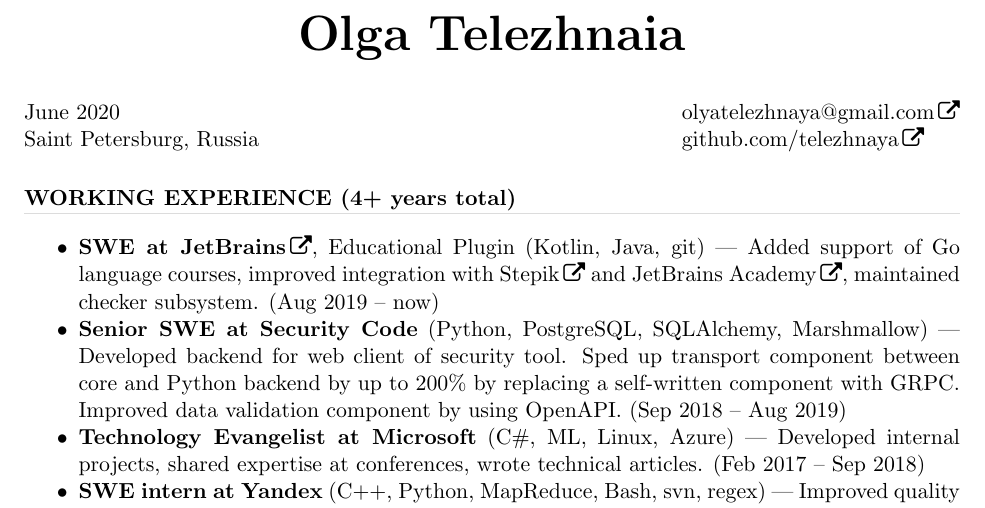
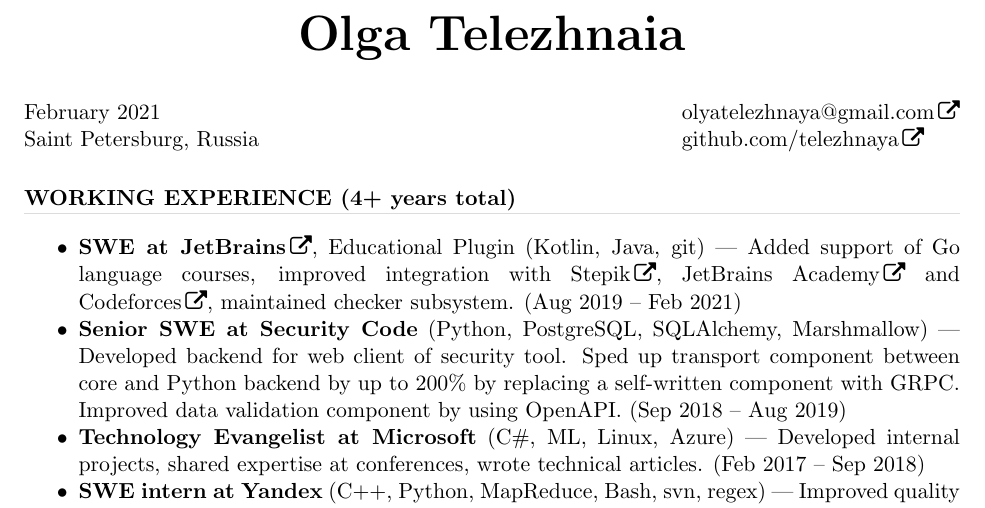
Before and after one commit to telezhnaya/about, a LaTeX CV (src/Telezhnaia.tex): part of the page, cut so that both start at the same text. Compiled offline with pdfLaTeX.

Commit message:
update resume

```diff
--- a/src/Telezhnaia.tex
+++ b/src/Telezhnaia.tex
@@ -32,7 +32,7 @@
 
 \name{\Huge Olga Telezhnaia\\[20pt]} % the \\[12pt] adds a blank line after name
 
-\address{June 2020 \\ Saint Petersburg, Russia}
+\address{February 2021 \\ Saint Petersburg, Russia}
 
 \address{\href{mailto:olyatelezhnaya@gmail.com}{olyatelezhnaya@gmail.com} \\
 \href{https://github.com/telezhnaya}{github.com/telezhnaya}
@@ -67,12 +67,13 @@
 %\noindent \textbf{MOOCs:} \href{https://stepik.org/certificate/c97c48eb77cd3edbf2b4cb8d1624930ffe87cb7c.pdf}{Algorithms and Data Structures} $\cdot$ \href{https://www.coursera.org/learn/machine-learning}{Machine Learning by Andrew Ng, Stanford} $\cdot$ \href{https://www.coursera.org/learn/matematika-dlya-vseh}{Mathematics for everyone by Aleksey Savvateev}
 
 \section{\uppercase{Working Experience} (4+ years total)}
+% 0.5y of internships + 1.5y in Microsoft + 1y in Security Code + 1.5y in JetBrains
 \begin{spacing}{0.3}
 \textcolor[RGB]{220,220,220}{\rule{\linewidth}{0.4pt}}
 \end{spacing}
 \vspace{0.2in}
    \begin{itemize} \itemsep -2pt  % reduce space between items
-    \item \textbf{\href{https://github.com/JetBrains/educational-plugin}{SWE at JetBrains}}, Educational Plugin (Kotlin, Java, git)~--- Added support of Go language courses, improved integration with \href{https://stepik.org/}{Stepik} and \href{https://hyperskill.org}{JetBrains Academy}, maintained checker subsystem. (Aug 2019 – now)
+    \item \textbf{\href{https://github.com/JetBrains/educational-plugin}{SWE at JetBrains}}, Educational Plugin (Kotlin, Java, git)~--- Added support of Go language courses, improved integration with \href{https://stepik.org/}{Stepik}, \href{https://hyperskill.org}{JetBrains Academy} and \href{http://codeforces.com}{Codeforces}, maintained checker subsystem. (Aug 2019 – Feb 2021)
    \item {\textbf{Senior SWE at Security Code}} (Python, PostgreSQL, SQLAlchemy, Marshmallow)~--- Developed backend for web client of security tool. Sped up transport component between core and Python backend by up to 200\% by replacing a self-written component with GRPC. Improved data validation component by using OpenAPI. (Sep 2018 – Aug 2019)
    \item {\textbf{Technology Evangelist at Microsoft}} (C\#, ML, Linux, Azure)~--- Developed internal projects, shared expertise at conferences, wrote technical articles. (Feb 2017 – Sep 2018)
    \item {\textbf{SWE intern at Yandex}} (C++, Python, MapReduce, Bash, svn, regex)~--- Improved quality of search by geographical objects with help of linguistic features of Russian language. Added support for cardinal directions in queries. (Summer 2016)
```
Also changed, not shown: Telezhnaia-cv.pdf.
